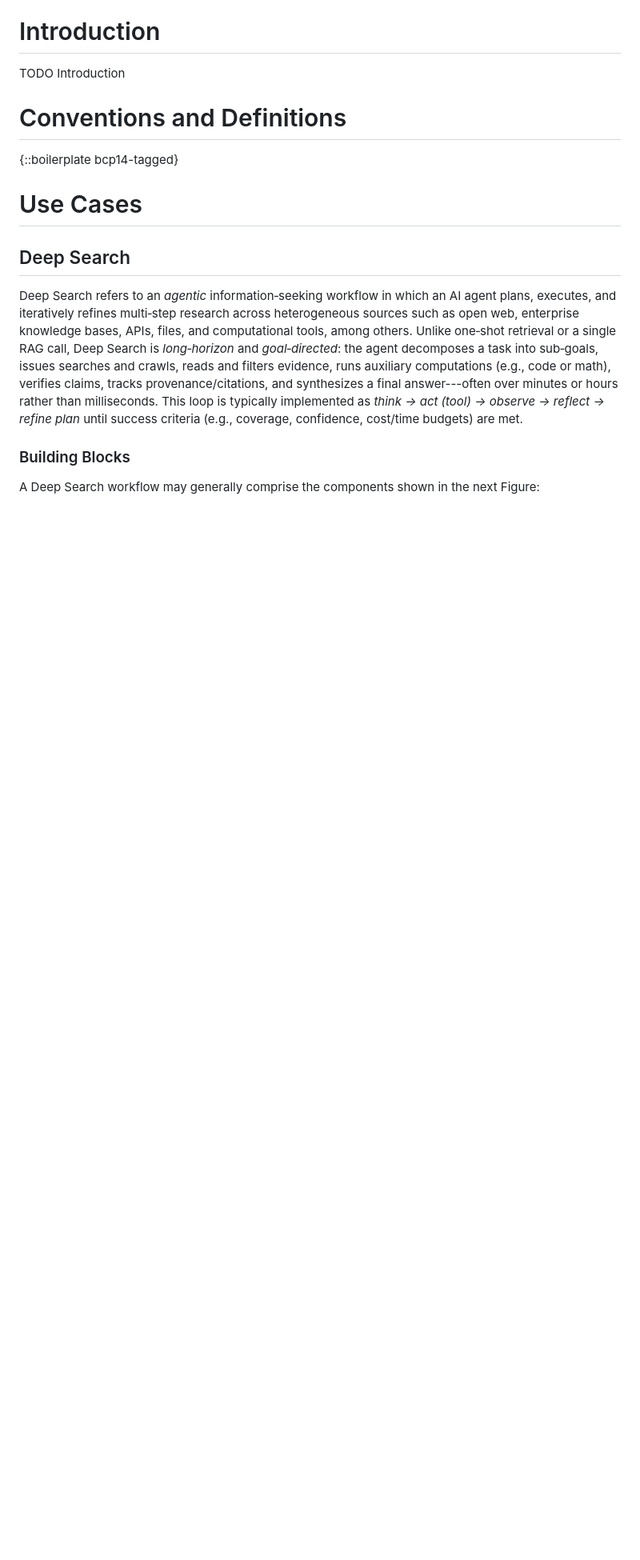
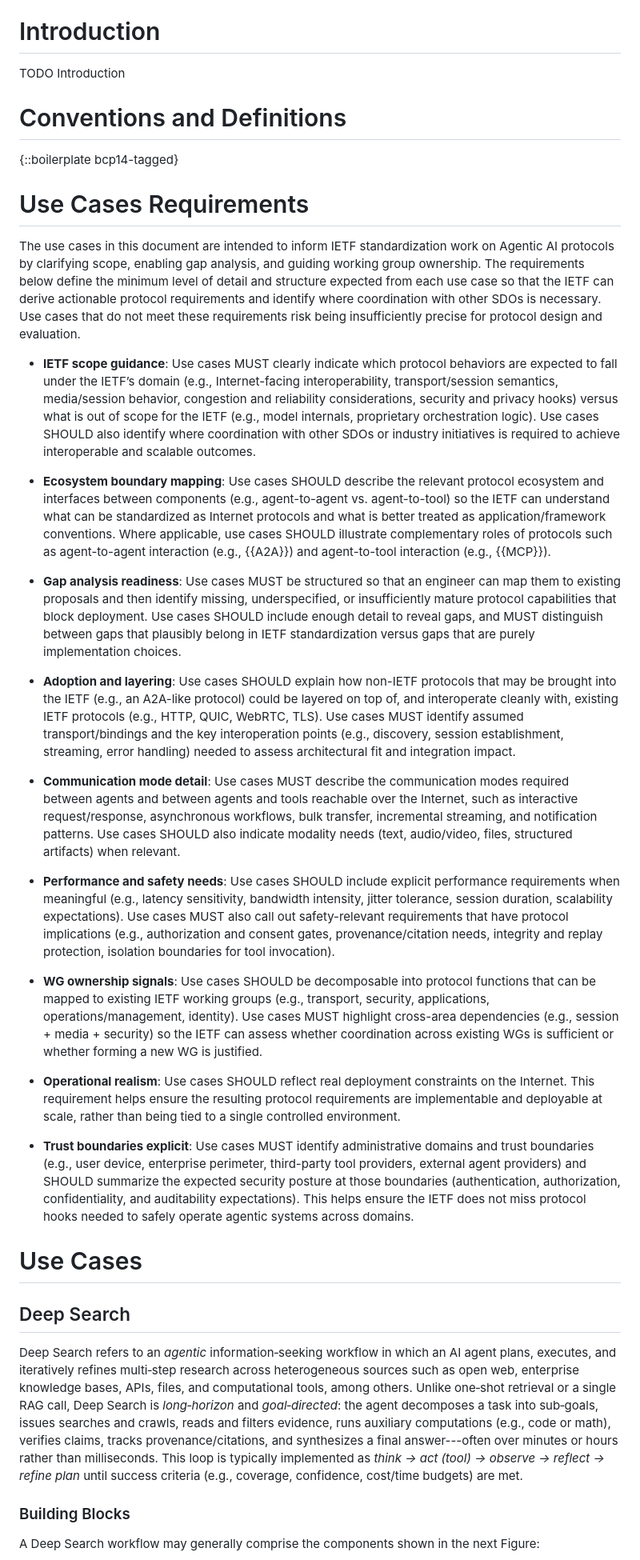
Before and after one commit to giralt/draft-scrm-aiproto-usecases, a Markdown page: draft-scrm-aiproto-usecases.md, the part around the change. Shown at 80% size. Drawn GitHub-style; blank space fills up the shorter version.

Commit message:
Added Section 2 on use cases requirements

```diff
--- a/draft-scrm-aiproto-usecases.md
+++ b/draft-scrm-aiproto-usecases.md
@@ -92,6 +92,28 @@ TODO Introduction
 # Conventions and Definitions
 
 {::boilerplate bcp14-tagged}
+
+# Use Cases Requirements
+
+The use cases in this document are intended to inform IETF standardization work on Agentic AI protocols by clarifying scope, enabling gap analysis, and guiding working group ownership. The requirements below define the minimum level of detail and structure expected from each use case so that the IETF can derive actionable protocol requirements and identify where coordination with other SDOs is necessary. Use cases that do not meet these requirements risk being insufficiently precise for protocol design and evaluation.
+
+- **IETF scope guidance**: Use cases MUST clearly indicate which protocol behaviors are expected to fall under the IETF’s domain (e.g., Internet-facing interoperability, transport/session semantics, media/session behavior, congestion and reliability considerations, security and privacy hooks) versus what is out of scope for the IETF (e.g., model internals, proprietary orchestration logic). Use cases SHOULD also identify where coordination with other SDOs or industry initiatives is required to achieve interoperable and scalable outcomes.
+
+- **Ecosystem boundary mapping**: Use cases SHOULD describe the relevant protocol ecosystem and interfaces between components (e.g., agent-to-agent vs. agent-to-tool) so the IETF can understand what can be standardized as Internet protocols and what is better treated as application/framework conventions. Where applicable, use cases SHOULD illustrate complementary roles of protocols such as agent-to-agent interaction (e.g., {{A2A}}) and agent-to-tool interaction (e.g., {{MCP}}).
+
+- **Gap analysis readiness**: Use cases MUST be structured so that an engineer can map them to existing proposals and then identify missing, underspecified, or insufficiently mature protocol capabilities that block deployment. Use cases SHOULD include enough detail to reveal gaps, and MUST distinguish between gaps that plausibly belong in IETF standardization versus gaps that are purely implementation choices.
+
+- **Adoption and layering**: Use cases SHOULD explain how non-IETF protocols that may be brought into the IETF (e.g., an A2A-like protocol) could be layered on top of, and interoperate cleanly with, existing IETF protocols (e.g., HTTP, QUIC, WebRTC, TLS). Use cases MUST identify assumed transport/bindings and the key interoperation points (e.g., discovery, session establishment, streaming, error handling) needed to assess architectural fit and integration impact.
+
+- **Communication mode detail**: Use cases MUST describe the communication modes required between agents and between agents and tools reachable over the Internet, such as interactive request/response, asynchronous workflows, bulk transfer, incremental streaming, and notification patterns. Use cases SHOULD also indicate modality needs (text, audio/video, files, structured artifacts) when relevant.
+
+- **Performance and safety needs**: Use cases SHOULD include explicit performance requirements when meaningful (e.g., latency sensitivity, bandwidth intensity, jitter tolerance, session duration, scalability expectations). Use cases MUST also call out safety-relevant requirements that have protocol implications (e.g., authorization and consent gates, provenance/citation needs, integrity and replay protection, isolation boundaries for tool invocation).
+
+- **WG ownership signals**: Use cases SHOULD be decomposable into protocol functions that can be mapped to existing IETF working groups (e.g., transport, security, applications, operations/management, identity). Use cases MUST highlight cross-area dependencies (e.g., session + media + security) so the IETF can assess whether coordination across existing WGs is sufficient or whether forming a new WG is justified.
+
+- **Operational realism**: Use cases SHOULD reflect real deployment constraints on the Internet. This requirement helps ensure the resulting protocol requirements are implementable and deployable at scale, rather than being tied to a single controlled environment.
+
+- **Trust boundaries explicit**: Use cases MUST identify administrative domains and trust boundaries (e.g., user device, enterprise perimeter, third-party tool providers, external agent providers) and SHOULD summarize the expected security posture at those boundaries (authentication, authorization, confidentiality, and auditability expectations). This helps ensure the IETF does not miss protocol hooks needed to safely operate agentic systems across domains.
 
 # Use Cases
 
```
